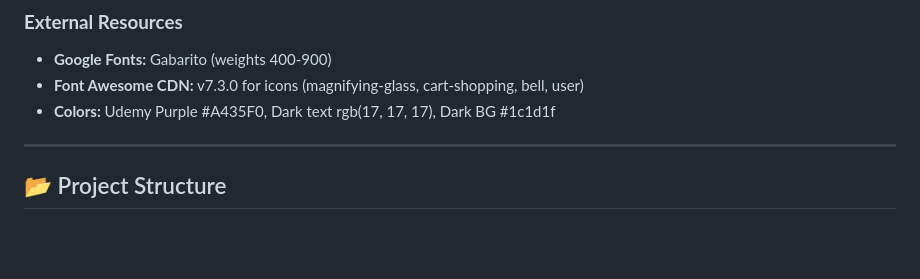
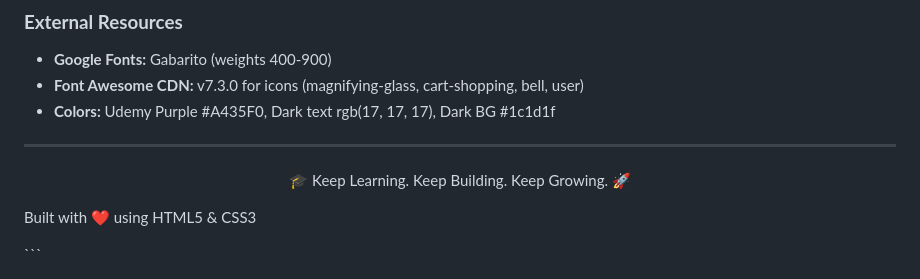
Before and after one commit to Sriram2526/Frontend-development, a Markdown page: README.md, the part around the change. Rendered like a GitHub page; blank space fills up the shorter version.

````diff
--- a/README.md
+++ b/README.md
@@ -123,4 +123,9 @@ A beautiful, fully responsive replica of Udemy's homepage built with **pure HTML
 
 ---
 
-## 📂 Project Structure
+<p align="center">
+🎓 Keep Learning. Keep Building. Keep Growing. 🚀
+
+Built with ❤️ using HTML5 & CSS3
+
+</p> ```
````
